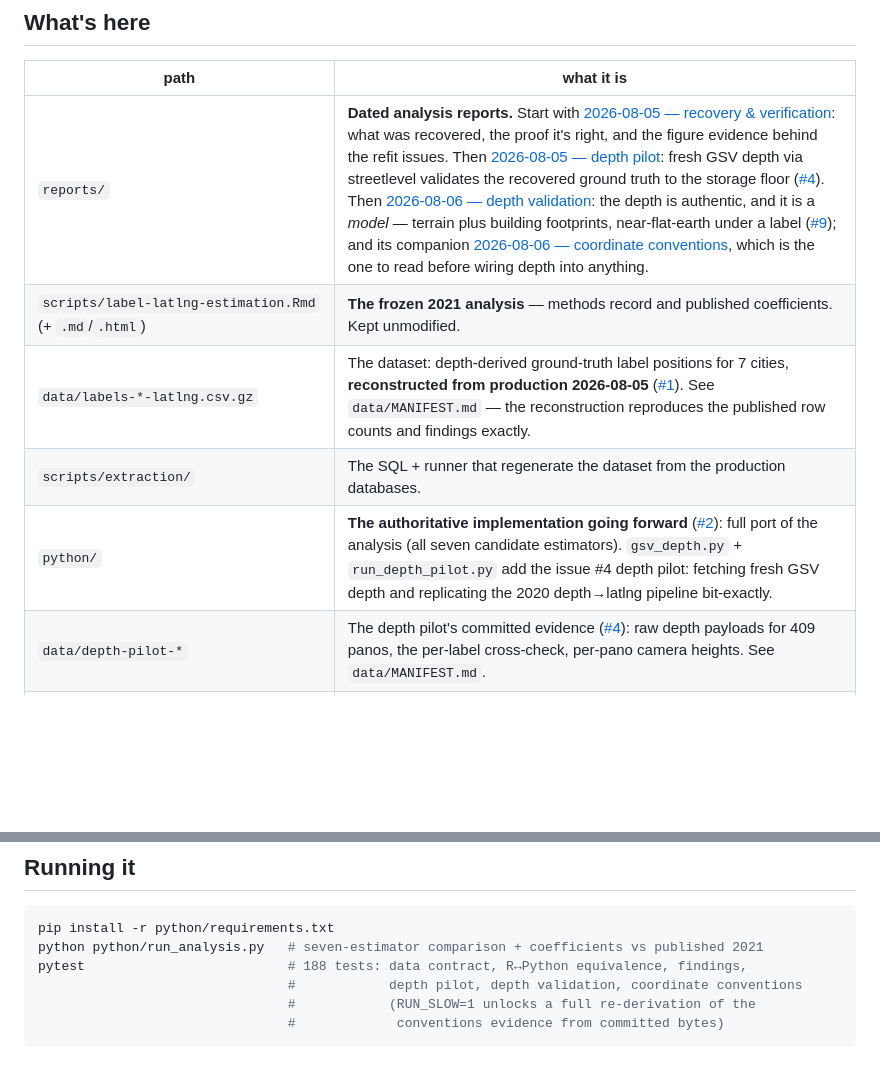
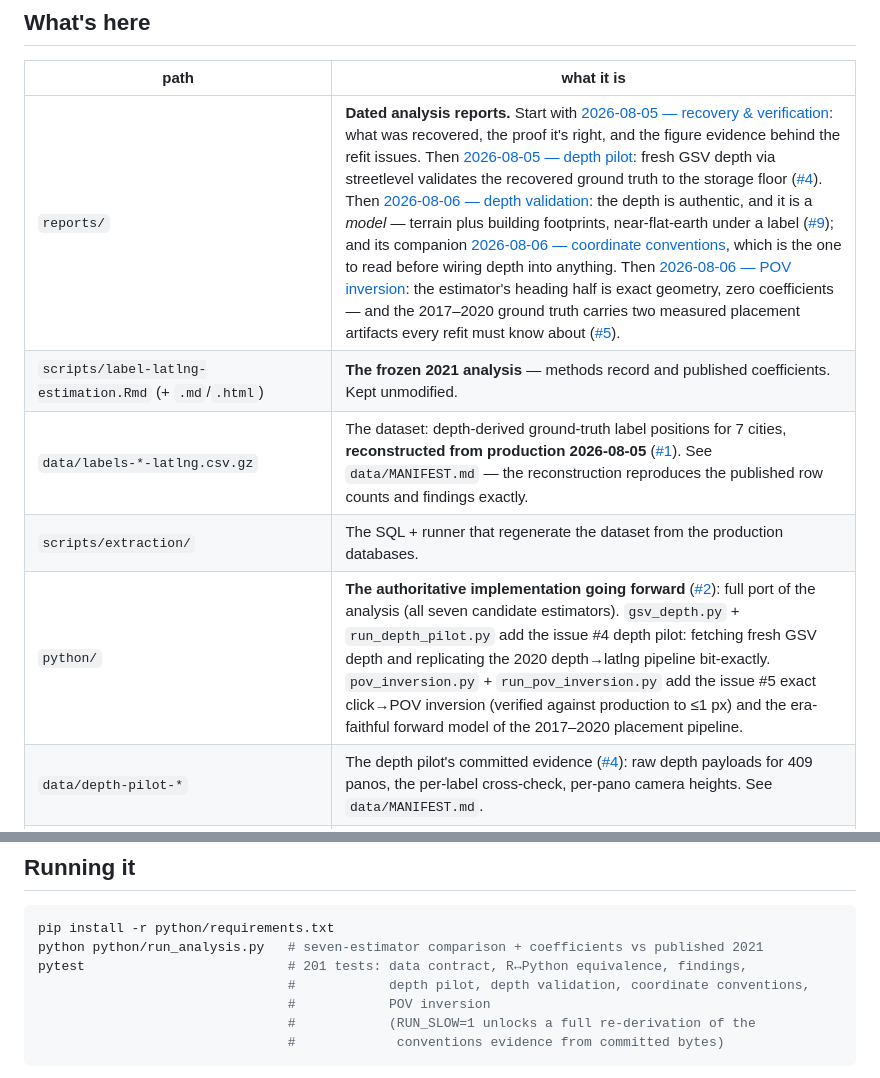
Before and after one commit to ProjectSidewalk/label-latlng-estimation, a Markdown page: README.md, 2 parts joined by grey strips. Drawn GitHub-style; blank space fills up the shorter version.

````diff
--- a/README.md
+++ b/README.md
@@ -9,11 +9,11 @@ after it was withdrawn ([SidewalkWebpage#2374](https://github.com/ProjectSidewal
 
 | path | what it is |
 |---|---|
-| `reports/` | **Dated analysis reports.** Start with [2026-08-05 — recovery & verification](reports/2026-08-05-recovery-and-verification.md): what was recovered, the proof it's right, and the figure evidence behind the refit issues. Then [2026-08-05 — depth pilot](reports/2026-08-05-depth-pilot.md): fresh GSV depth via streetlevel validates the recovered ground truth to the storage floor ([#4](https://github.com/ProjectSidewalk/label-latlng-estimation/issues/4)). Then [2026-08-06 — depth validation](reports/2026-08-06-depth-validation.md): the depth is authentic, and it is a *model* — terrain plus building footprints, near-flat-earth under a label ([#9](https://github.com/ProjectSidewalk/label-latlng-estimation/issues/9)); and its companion [2026-08-06 — coordinate conventions](reports/2026-08-06-depth-coordinate-conventions.md), which is the one to read before wiring depth into anything. |
+| `reports/` | **Dated analysis reports.** Start with [2026-08-05 — recovery & verification](reports/2026-08-05-recovery-and-verification.md): what was recovered, the proof it's right, and the figure evidence behind the refit issues. Then [2026-08-05 — depth pilot](reports/2026-08-05-depth-pilot.md): fresh GSV depth via streetlevel validates the recovered ground truth to the storage floor ([#4](https://github.com/ProjectSidewalk/label-latlng-estimation/issues/4)). Then [2026-08-06 — depth validation](reports/2026-08-06-depth-validation.md): the depth is authentic, and it is a *model* — terrain plus building footprints, near-flat-earth under a label ([#9](https://github.com/ProjectSidewalk/label-latlng-estimation/issues/9)); and its companion [2026-08-06 — coordinate conventions](reports/2026-08-06-depth-coordinate-conventions.md), which is the one to read before wiring depth into anything. Then [2026-08-06 — POV inversion](reports/2026-08-06-pov-inversion.md): the estimator's heading half is exact geometry, zero coefficients — and the 2017–2020 ground truth carries two measured placement artifacts every refit must know about ([#5](https://github.com/ProjectSidewalk/label-latlng-estimation/issues/5)). |
 | `scripts/label-latlng-estimation.Rmd` (+ `.md`/`.html`) | **The frozen 2021 analysis** — methods record and published coefficients. Kept unmodified. |
 | `data/labels-*-latlng.csv.gz` | The dataset: depth-derived ground-truth label positions for 7 cities, **reconstructed from production 2026-08-05** ([#1](https://github.com/ProjectSidewalk/label-latlng-estimation/issues/1)). See `data/MANIFEST.md` — the reconstruction reproduces the published row counts and findings exactly. |
 | `scripts/extraction/` | The SQL + runner that regenerate the dataset from the production databases. |
-| `python/` | **The authoritative implementation going forward** ([#2](https://github.com/ProjectSidewalk/label-latlng-estimation/issues/2)): full port of the analysis (all seven candidate estimators). `gsv_depth.py` + `run_depth_pilot.py` add the issue #4 depth pilot: fetching fresh GSV depth and replicating the 2020 depth→latlng pipeline bit-exactly. |
+| `python/` | **The authoritative implementation going forward** ([#2](https://github.com/ProjectSidewalk/label-latlng-estimation/issues/2)): full port of the analysis (all seven candidate estimators). `gsv_depth.py` + `run_depth_pilot.py` add the issue #4 depth pilot: fetching fresh GSV depth and replicating the 2020 depth→latlng pipeline bit-exactly. `pov_inversion.py` + `run_pov_inversion.py` add the issue #5 exact click→POV inversion (verified against production to ≤1 px) and the era-faithful forward model of the 2017–2020 placement pipeline. |
 | `data/depth-pilot-*` | The depth pilot's committed evidence ([#4](https://github.com/ProjectSidewalk/label-latlng-estimation/issues/4)): raw depth payloads for 409 panos, the per-label cross-check, per-pano camera heights. See `data/MANIFEST.md`. |
 | `data/depth-validation-*` | The depth validation's committed evidence ([#9](https://github.com/ProjectSidewalk/label-latlng-estimation/issues/9)): **verbatim GSV imagery tiles** for 60 panoramas, per-panorama yaw and road-link bearings, registration scores, label hits, cross-vintage pairs, and the hand occlusion adjudication. Everything after `fetch` replays these bytes offline. |
 | `python/verify_depth_conventions.py` | **Reproduces every coordinate-convention finding in one command** (checks A–G), offline. Three frames are in play and they disagree; getting one wrong is silent. Locked by `tests/test_depth_conventions.py`. |
@@ -25,8 +25,9 @@ after it was withdrawn ([SidewalkWebpage#2374](https://github.com/ProjectSidewal
 ```bash
 pip install -r python/requirements.txt
 python python/run_analysis.py   # seven-estimator comparison + coefficients vs published 2021
-pytest                          # 188 tests: data contract, R↔Python equivalence, findings,
-                                #            depth pilot, depth validation, coordinate conventions
+pytest                          # 201 tests: data contract, R↔Python equivalence, findings,
+                                #            depth pilot, depth validation, coordinate conventions,
+                                #            POV inversion
                                 #            (RUN_SLOW=1 unlocks a full re-derivation of the
                                 #             conventions evidence from committed bytes)
 ```
````
Also changed, not shown: data/MANIFEST.md (+12 -0 lines), reports/2026-08-06-pov-inversion.md (added, +126 -0 lines), figures/fig13-pov-inversion.png (added), 6 other files.
